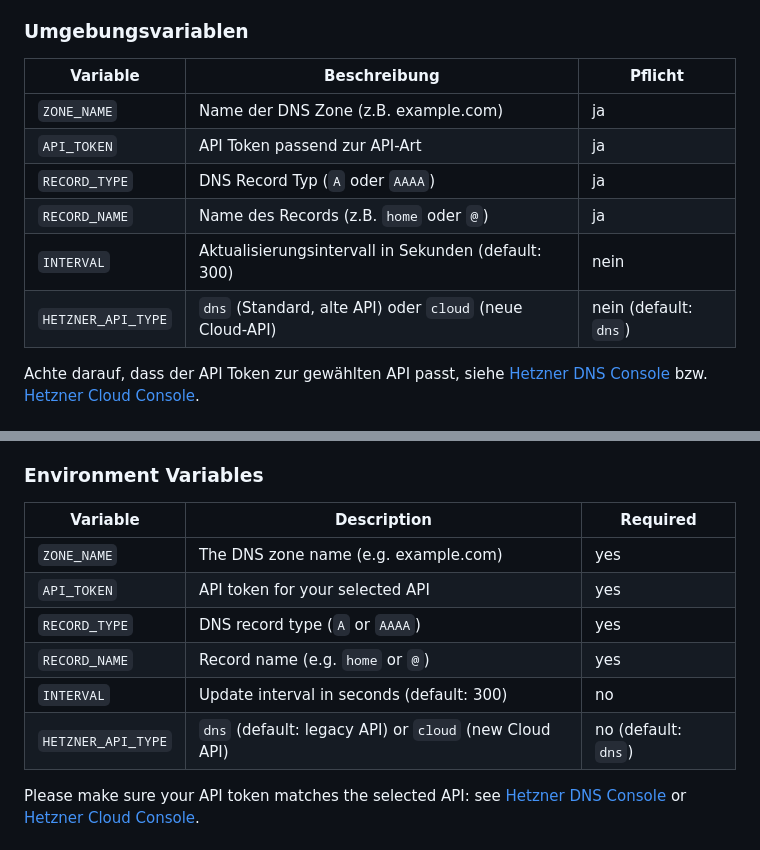
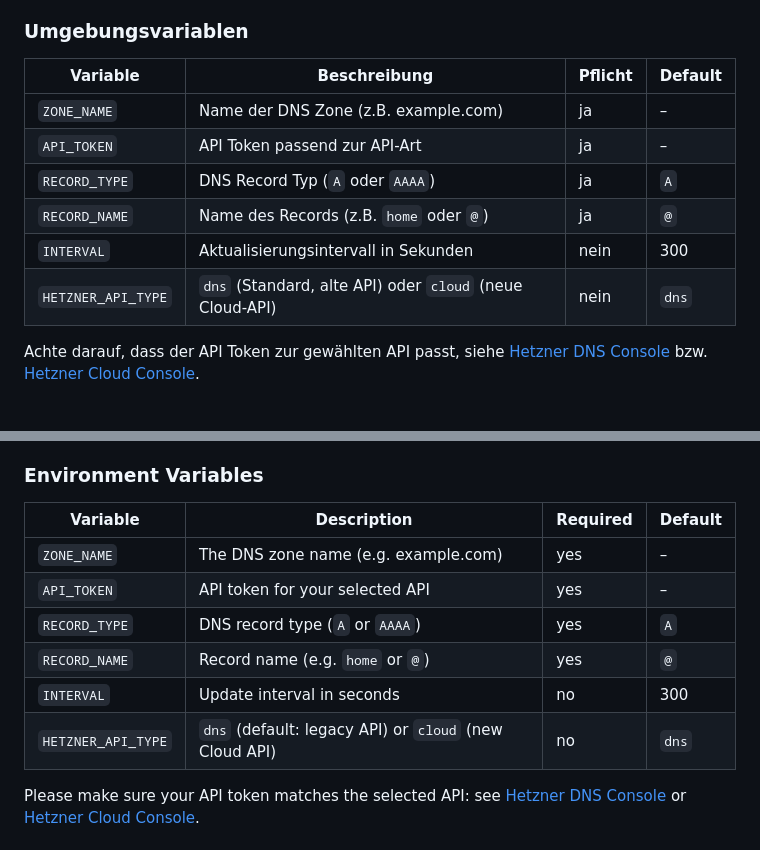
Before and after one commit to martens-d/hetzner-ddns, a Markdown page: README.md, 2 parts joined by grey strips. GitHub-like rendering.

```diff
--- a/README.md
+++ b/README.md
@@ -15,14 +15,14 @@ Allows you to use Hetzner DNS as a DynDNS Provider.
 
 ### Umgebungsvariablen
 
-| Variable             | Beschreibung                                              | Pflicht        |
-|----------------------|----------------------------------------------------------|---------------|
-| `ZONE_NAME`          | Name der DNS Zone (z.B. example.com)                     | ja            |
-| `API_TOKEN`          | API Token passend zur API-Art                            | ja            |
-| `RECORD_TYPE`        | DNS Record Typ (`A` oder `AAAA`)                         | ja            |
-| `RECORD_NAME`        | Name des Records (z.B. `home` oder `@`)                  | ja            |
-| `INTERVAL`           | Aktualisierungsintervall in Sekunden (default: 300)      | nein          |
-| `HETZNER_API_TYPE`   | `dns` (Standard, alte API) oder `cloud` (neue Cloud-API) | nein (default: `dns`) |
+| Variable             | Beschreibung                                              | Pflicht | Default            |
+|----------------------|----------------------------------------------------------|---------|--------------------|
+| `ZONE_NAME`          | Name der DNS Zone (z.B. example.com)                     | ja      | –                  |
+| `API_TOKEN`          | API Token passend zur API-Art                            | ja      | –                  |
+| `RECORD_TYPE`        | DNS Record Typ (`A` oder `AAAA`)                         | ja      | `A`                |
+| `RECORD_NAME`        | Name des Records (z.B. `home` oder `@`)                  | ja      | `@`                |
+| `INTERVAL`           | Aktualisierungsintervall in Sekunden                     | nein    | 300                |
+| `HETZNER_API_TYPE`   | `dns` (Standard, alte API) oder `cloud` (neue Cloud-API) | nein    | `dns`              |
 
 Achte darauf, dass der API Token zur gewählten API passt, siehe [Hetzner DNS Console](https://dns.hetzner.com/) bzw. [Hetzner Cloud Console](https://console.hetzner.cloud/).
 
@@ -77,14 +77,14 @@ services:
 
 ### Environment Variables
 
-| Variable             | Description                                               | Required     |
-|----------------------|----------------------------------------------------------|--------------|
-| `ZONE_NAME`          | The DNS zone name (e.g. example.com)                     | yes          |
-| `API_TOKEN`          | API token for your selected API                          | yes          |
-| `RECORD_TYPE`        | DNS record type (`A` or `AAAA`)                          | yes          |
-| `RECORD_NAME`        | Record name (e.g. `home` or `@`)                         | yes          |
-| `INTERVAL`           | Update interval in seconds (default: 300)                | no           |
-| `HETZNER_API_TYPE`   | `dns` (default: legacy API) or `cloud` (new Cloud API)   | no (default: `dns`) |
+| Variable             | Description                                               | Required | Default    |
+|----------------------|----------------------------------------------------------|----------|------------|
+| `ZONE_NAME`          | The DNS zone name (e.g. example.com)                     | yes      | –          |
+| `API_TOKEN`          | API token for your selected API                          | yes      | –          |
+| `RECORD_TYPE`        | DNS record type (`A` or `AAAA`)                          | yes      | `A`        |
+| `RECORD_NAME`        | Record name (e.g. `home` or `@`)                         | yes      | `@`        |
+| `INTERVAL`           | Update interval in seconds                               | no       | 300        |
+| `HETZNER_API_TYPE`   | `dns` (default: legacy API) or `cloud` (new Cloud API)   | no       | `dns`      |
 
 Please make sure your API token matches the selected API: see [Hetzner DNS Console](https://dns.hetzner.com/) or [Hetzner Cloud Console](https://console.hetzner.cloud/).
 
```
